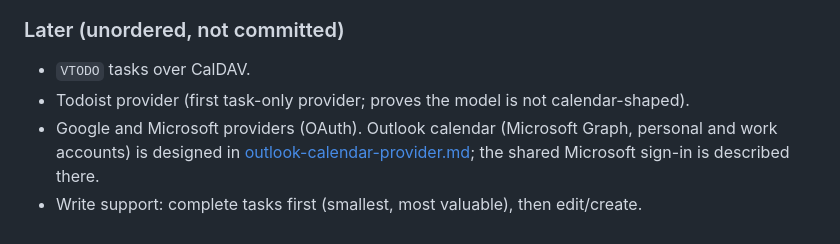
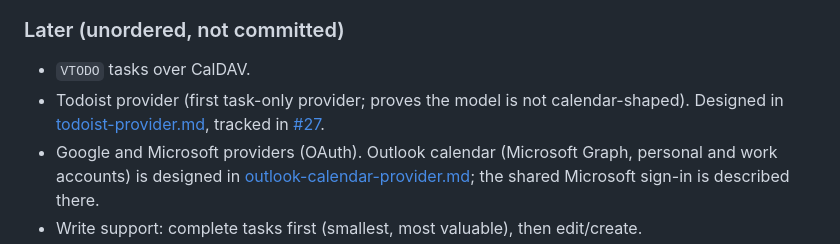
Before and after one commit to jkruza/allmytasks, a Markdown page: docs/design/roadmap.md, the part around the change. Drawn GitHub-style.

```diff
--- a/docs/design/roadmap.md
+++ b/docs/design/roadmap.md
@@ -85,7 +85,8 @@ incrementally.
 ### Later (unordered, not committed)
 
 - `VTODO` tasks over CalDAV.
-- Todoist provider (first task-only provider; proves the model is not calendar-shaped).
+- Todoist provider (first task-only provider; proves the model is not calendar-shaped). Designed in
+  [todoist-provider.md](todoist-provider.md), tracked in [#27](https://github.com/jkruza/allmytasks/issues/27).
 - Google and Microsoft providers (OAuth).
   Outlook calendar (Microsoft Graph, personal and work accounts) is designed in [outlook-calendar-provider.md](outlook-calendar-provider.md); the shared Microsoft sign-in is described there.
 - Write support: complete tasks first (smallest, most valuable), then edit/create.
```
Also changed, not shown: docs/design/README.md (+1 -0 lines), docs/design/todoist-provider.md (added, +238 -0 lines).
